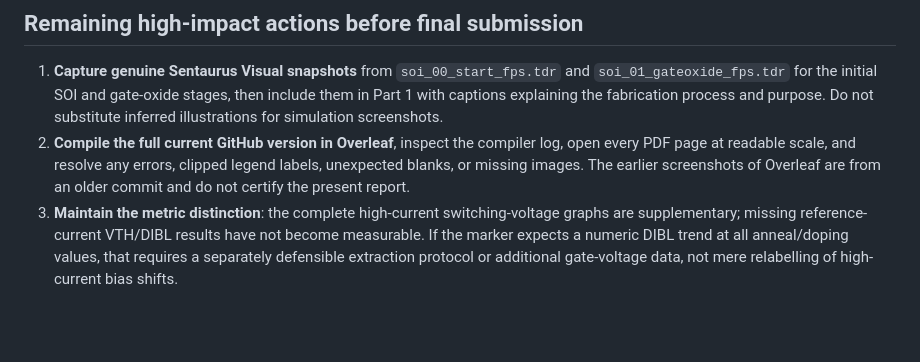
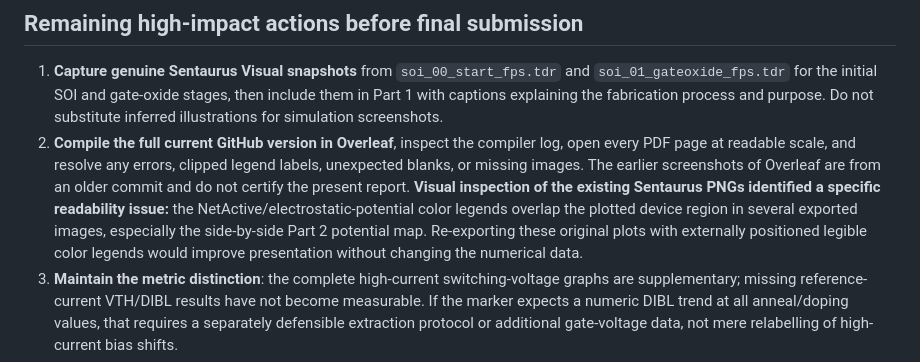
Before and after one commit to Makise-okabe/EE4435_report, a Markdown page: REPORT_QA_AUDIT.md, the part around the change. Drawn GitHub-style; blank space fills up the shorter version.

Commit message:
Record verified image-legend overlap as remaining figure-readability risk

```diff
--- a/REPORT_QA_AUDIT.md
+++ b/REPORT_QA_AUDIT.md
@@ -36,7 +36,7 @@ This file is a quality-control record **outside** the submitted LaTeX report. It
 ## Remaining high-impact actions before final submission
 
 1. **Capture genuine Sentaurus Visual snapshots** from `soi_00_start_fps.tdr` and `soi_01_gateoxide_fps.tdr` for the initial SOI and gate-oxide stages, then include them in Part 1 with captions explaining the fabrication process and purpose. Do not substitute inferred illustrations for simulation screenshots.
-2. **Compile the full current GitHub version in Overleaf**, inspect the compiler log, open every PDF page at readable scale, and resolve any errors, clipped legend labels, unexpected blanks, or missing images. The earlier screenshots of Overleaf are from an older commit and do not certify the present report.
+2. **Compile the full current GitHub version in Overleaf**, inspect the compiler log, open every PDF page at readable scale, and resolve any errors, clipped legend labels, unexpected blanks, or missing images. The earlier screenshots of Overleaf are from an older commit and do not certify the present report. **Visual inspection of the existing Sentaurus PNGs identified a specific readability issue:** the NetActive/electrostatic-potential color legends overlap the plotted device region in several exported images, especially the side-by-side Part 2 potential map. Re-exporting these original plots with externally positioned legible color legends would improve presentation without changing the numerical data.
 3. **Maintain the metric distinction**: the complete high-current switching-voltage graphs are supplementary; missing reference-current VTH/DIBL results have not become measurable. If the marker expects a numeric DIBL trend at all anneal/doping values, that requires a separately defensible extraction protocol or additional gate-voltage data, not mere relabelling of high-current bias shifts.
 4. **Check final submission metadata** against the Canvas group registration and ensure that the submitted artifact is a single final PDF, as the course requires.
 
```
